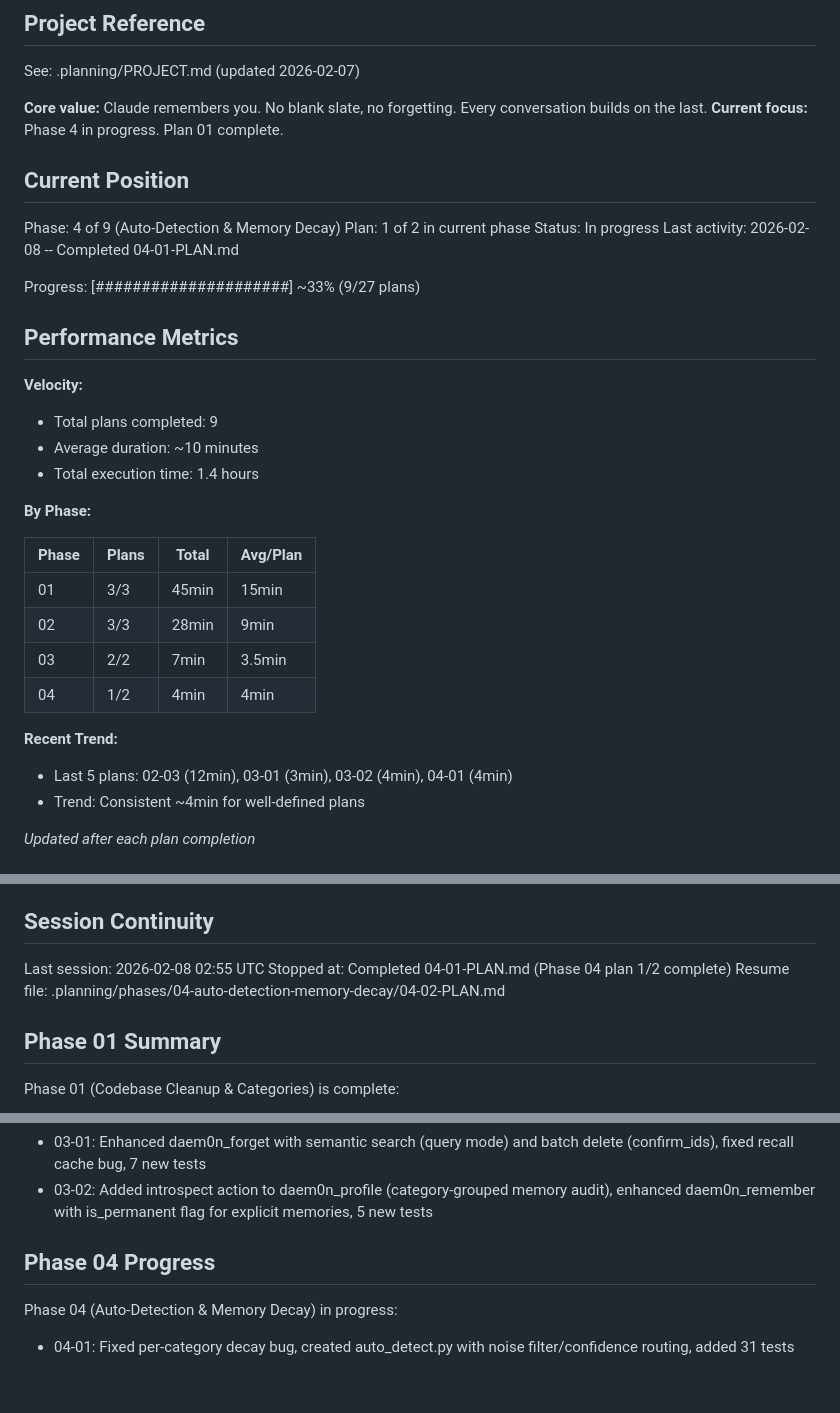
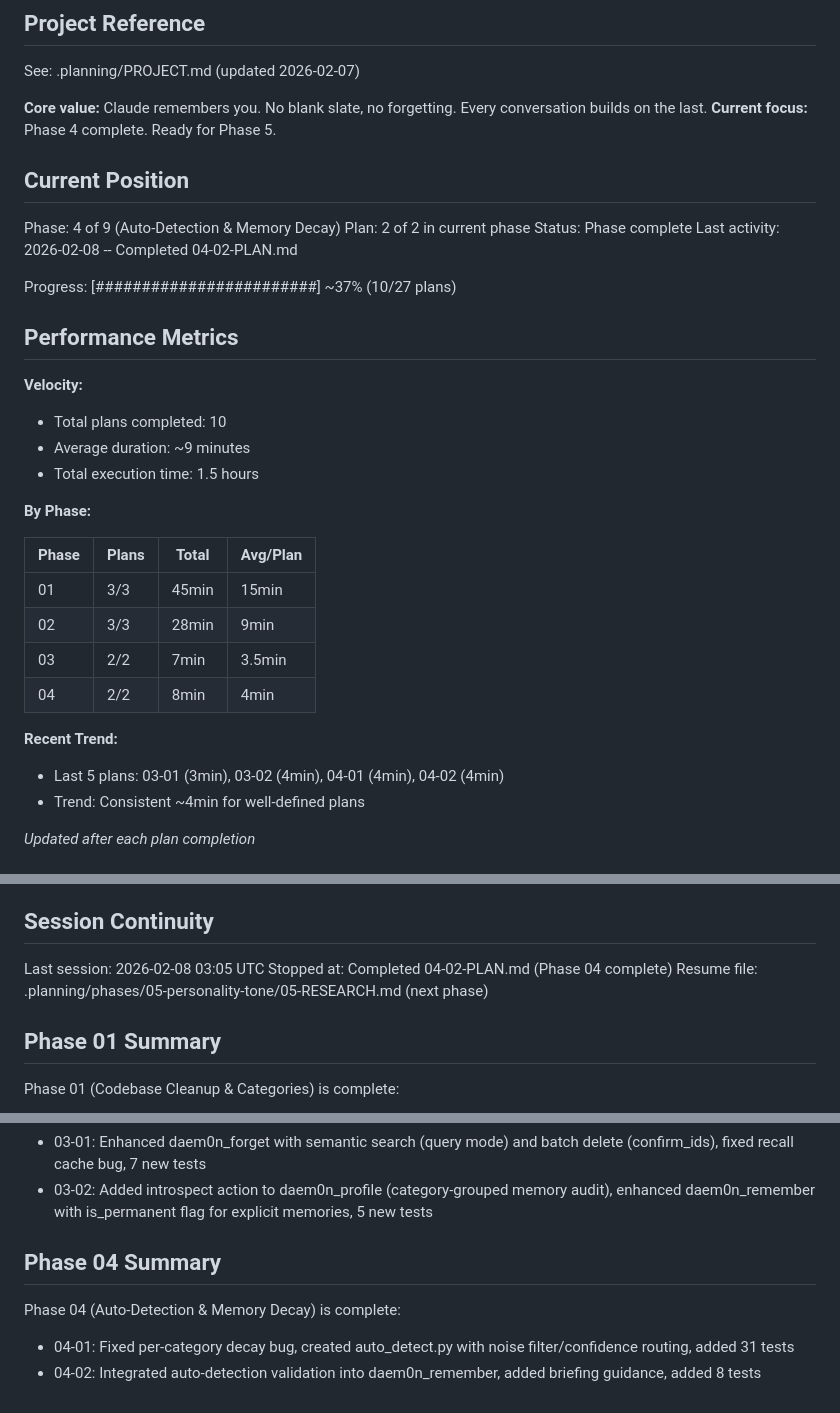
Before and after one commit to DasBluEyedDevil/Daem0n-Chat, a Markdown page: .planning/STATE.md, 3 parts joined by grey strips. Drawn GitHub-style.

Commit message:
docs(04-02): complete auto-detection tool integration plan
- Created 04-02-SUMMARY.md documenting tool integration and tests
- Updated STATE.md: Phase 04 complete (2/2 plans), 10 total plans done
- Added 4 new decisions from Plan 02 execution

Co-Authored-By: Claude Opus 4.6 <noreply@anthropic.com>

```diff
--- a/.planning/STATE.md
+++ b/.planning/STATE.md
@@ -5,23 +5,23 @@
 See: .planning/PROJECT.md (updated 2026-02-07)
 
 **Core value:** Claude remembers you. No blank slate, no forgetting. Every conversation builds on the last.
-**Current focus:** Phase 4 in progress. Plan 01 complete.
+**Current focus:** Phase 4 complete. Ready for Phase 5.
 
 ## Current Position
 
 Phase: 4 of 9 (Auto-Detection & Memory Decay)
-Plan: 1 of 2 in current phase
-Status: In progress
-Last activity: 2026-02-08 -- Completed 04-01-PLAN.md
+Plan: 2 of 2 in current phase
+Status: Phase complete
+Last activity: 2026-02-08 -- Completed 04-02-PLAN.md
 
-Progress: [#####################] ~33% (9/27 plans)
+Progress: [########################] ~37% (10/27 plans)
 
 ## Performance Metrics
 
 **Velocity:**
-- Total plans completed: 9
-- Average duration: ~10 minutes
-- Total execution time: 1.4 hours
+- Total plans completed: 10
+- Average duration: ~9 minutes
+- Total execution time: 1.5 hours
 
 **By Phase:**
 
@@ -30,10 +30,10 @@ Progress: [#####################] ~33% (9/27 plans)
 | 01 | 3/3 | 45min | 15min |
 | 02 | 3/3 | 28min | 9min |
 | 03 | 2/2 | 7min | 3.5min |
-| 04 | 1/2 | 4min | 4min |
+| 04 | 2/2 | 8min | 4min |
 
 **Recent Trend:**
-- Last 5 plans: 02-03 (12min), 03-01 (3min), 03-02 (4min), 04-01 (4min)
+- Last 5 plans: 03-01 (3min), 03-02 (4min), 04-01 (4min), 04-02 (4min)
 - Trend: Consistent ~4min for well-defined plans
 
 *Updated after each plan completion*
@@ -98,9 +102,9 @@ Recent decisions affecting current work:
 
 ## Session Continuity
 
-Last session: 2026-02-08 02:55 UTC
-Stopped at: Completed 04-01-PLAN.md (Phase 04 plan 1/2 complete)
-Resume file: .planning/phases/04-auto-detection-memory-decay/04-02-PLAN.md
+Last session: 2026-02-08 03:05 UTC
+Stopped at: Completed 04-02-PLAN.md (Phase 04 complete)
+Resume file: .planning/phases/05-personality-tone/05-RESEARCH.md (next phase)
 
 ## Phase 01 Summary
 
@@ -122,7 +126,8 @@ Phase 03 (Explicit Memory Capture & Control) is complete:
 - 03-01: Enhanced daem0n_forget with semantic search (query mode) and batch delete (confirm_ids), fixed recall cache bug, 7 new tests
 - 03-02: Added introspect action to daem0n_profile (category-grouped memory audit), enhanced daem0n_remember with is_permanent flag for explicit memories, 5 new tests
 
-## Phase 04 Progress
+## Phase 04 Summary
 
-Phase 04 (Auto-Detection & Memory Decay) in progress:
+Phase 04 (Auto-Detection & Memory Decay) is complete:
 - 04-01: Fixed per-category decay bug, created auto_detect.py with noise filter/confidence routing, added 31 tests
+- 04-02: Integrated auto-detection validation into daem0n_remember, added briefing guidance, added 8 tests
```
Also changed, not shown: other parts of .planning/STATE.md (+4 -0 lines), 1 other file.
